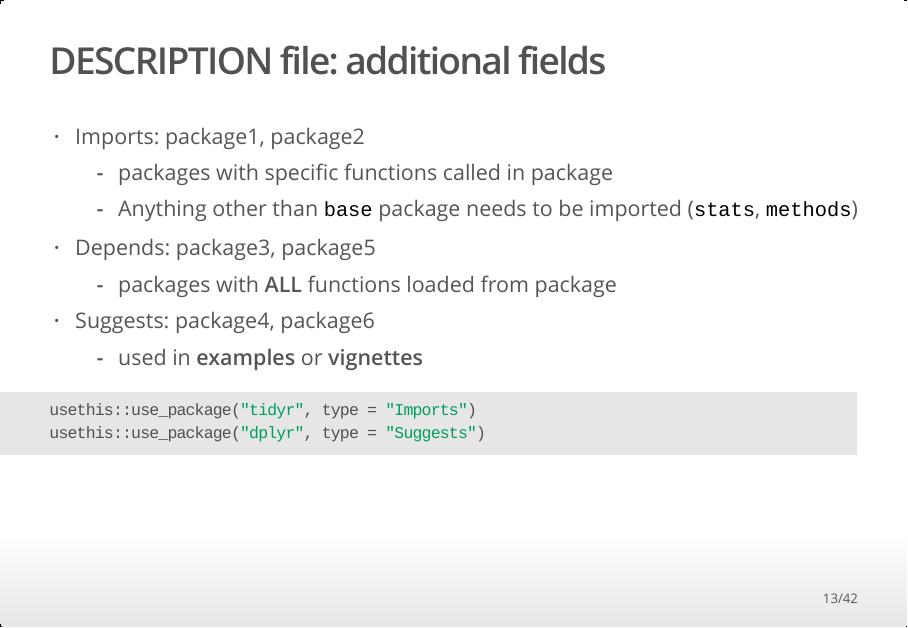
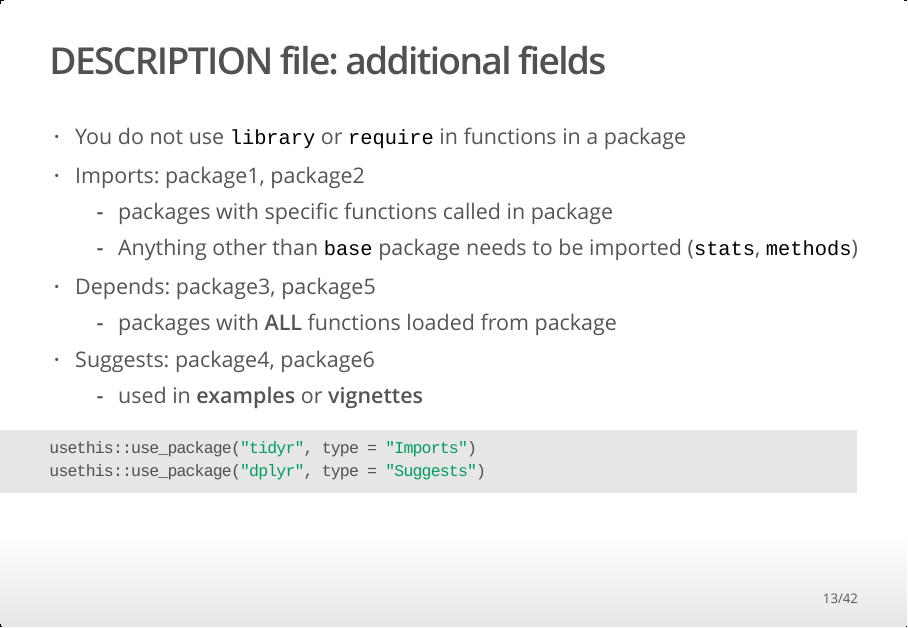
Before and after one commit to muschellij2/Building_R_Packages, an R Markdown document (index.Rmd): page 13 of 42. The pictures show the output file index.html that the author committed with the source, opened offline.

Commit message:
no lib/req

```diff
--- a/index.Rmd
+++ b/index.Rmd
@@ -126,6 +126,7 @@ I use `Authors@R` even if there is only one author because of the [`desc` packag
 
 ## DESCRIPTION file: additional fields
 
+- You do not use `library` or `require` in functions in a package
 - Imports: package1, package2
   - packages with specific functions called in package
   - Anything other than `base` package needs to be imported (`stats`, `methods`)
```
Also changed, not shown: index.html, index.Rmd (1 more changed lines).
